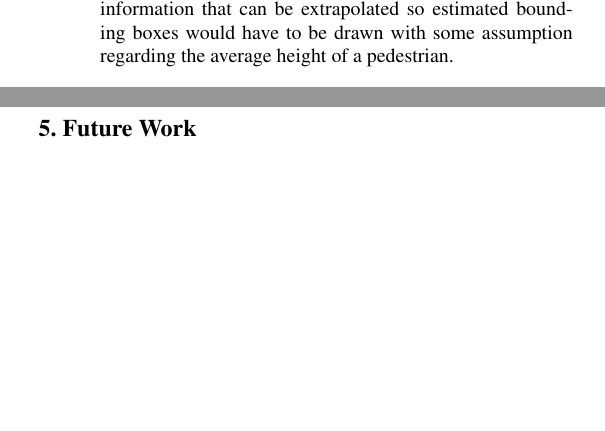
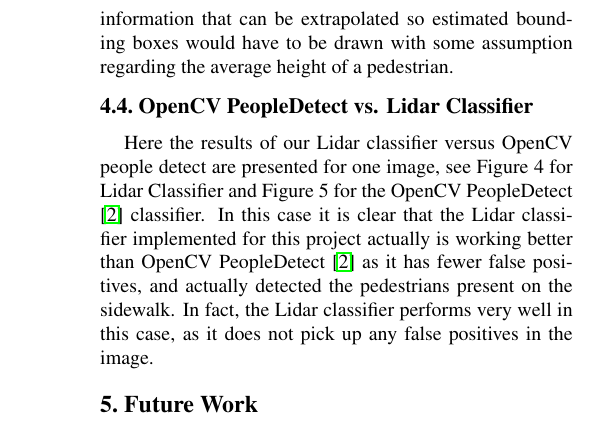
Before and after one commit to esmaeilinia/lidar-img-objectDetection, a LaTeX paper (paper/final.tex): two parts of the columns of page 3 of 4 before the commit and part of one column of page 4 of 5 after it, the two joined at a grey line, cut so that both start at the same text, the shorter picture padded with empty space. Compiled offline with pdfLaTeX.

Commit message:
added more images to paper and edited

```diff
--- a/paper/final.tex
+++ b/paper/final.tex
@@ -232,3 +267,29 @@
+  \end{figure}
+
+
+  \subsection{OpenCV PeopleDetect vs. Lidar Classifier}
+  Here the results of our Lidar classifier versus OpenCV people detect are
+  presented for one image, see Figure 4 for Lidar Classifier and Figure 5
+  for the OpenCV PeopleDetect \cite{opencv} classifier. In this case it is clear
+  that the Lidar classifier implemented for this project actually is working
+  better than OpenCV PeopleDetect \cite{opencv} as it has fewer false positives,
+  and actually detected the pedestrians present on the sidewalk. In fact, the
+  Lidar classifier performs very well in this case, as it does not pick up
+  any false positives in the image.
+
+  \begin{figure}
+    \includegraphics[height=2.8in, width=3.5in]{images/sample2lidar.png}
+    \caption{ Pedestrians identified by Lidar classifier and filtering shown
+    by green squares. Notice correct identifications of pedestrians. }
+  \end{figure}
+
+    \begin{figure}
+    \includegraphics[height=2.8in, width=3.5in]{images/sample2cv.png}
+    \caption{ Pedestrians identified by OpenCV PeopleDetect \cite{opencv}.
+    Notice the two false positives found and that the actual pedestrians are
+    not detected. }
+  \end{figure}
+
 %------------------------------------------------------------------------
 \section{Future Work}
   As seen in Figure 1 and mentioned above, our Lidar classfication does output a
```
Also changed, not shown: paper/images/filterSampleOriginal.png, paper/images/filterSampleResults.png, paper/images/sample2.png (deleted), paper/images/sample2lidar.png (added), paper/final.tex (61 more changed lines), 2 other files.
